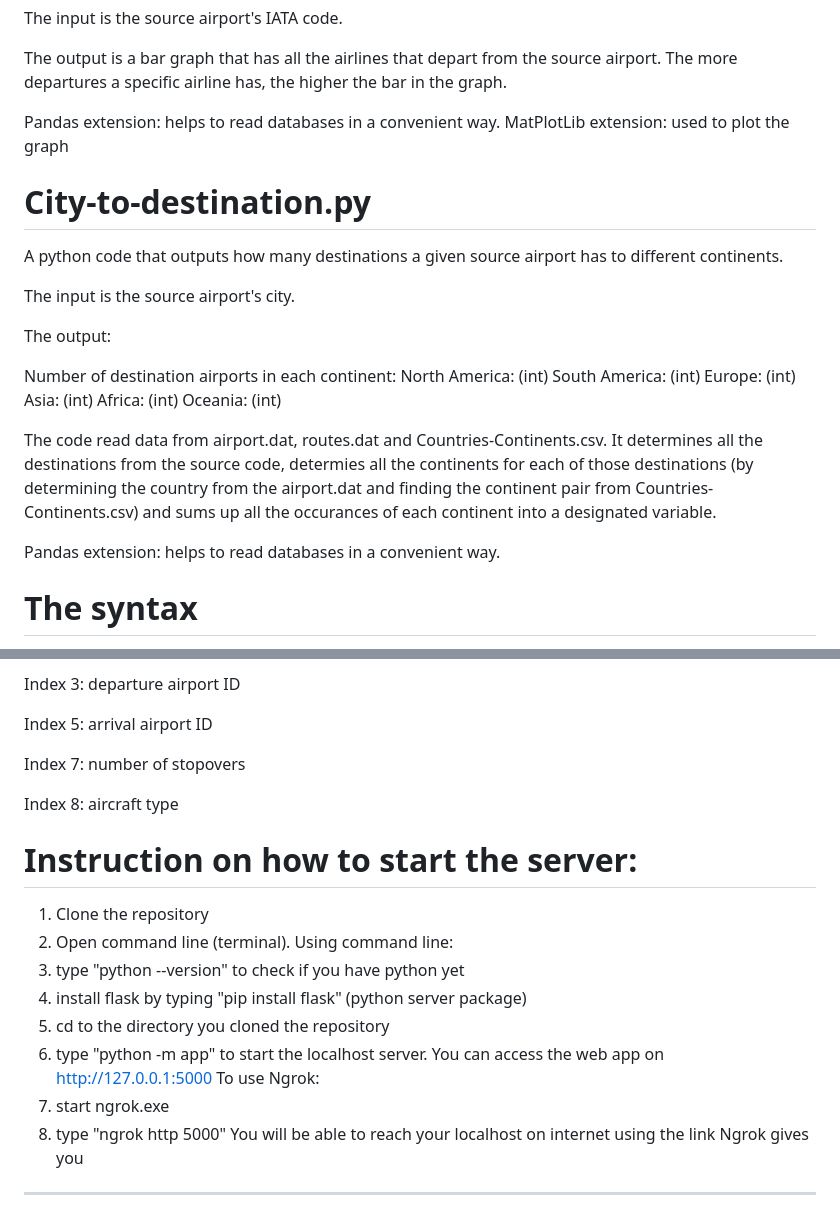
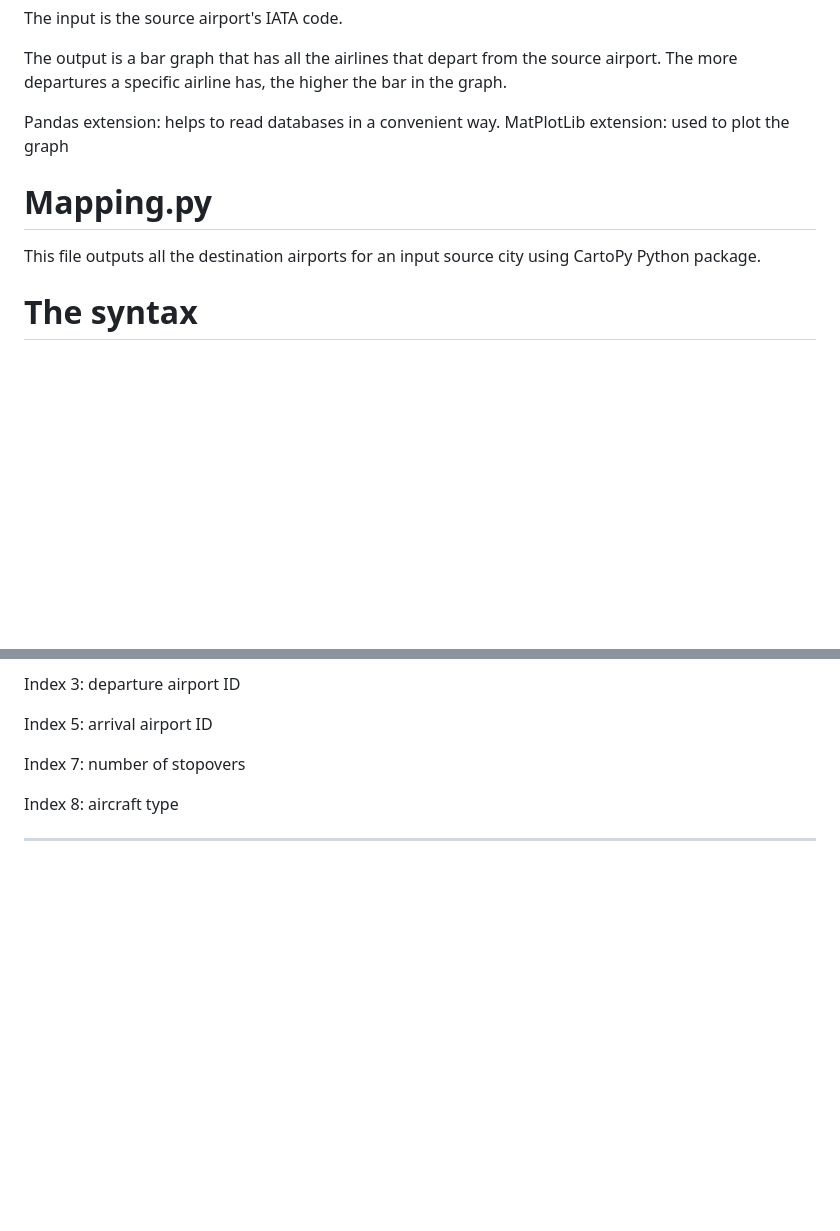
Before and after one commit to adityaagrawal53/industrial-training-flight-statistics, a Markdown page: README.md, 2 parts joined by grey strips. Rendered like a GitHub page; blank space fills up the shorter version.

```diff
--- a/README.md
+++ b/README.md
@@ -44,27 +80,13 @@ Pandas extension: helps to read databases in a convenient way.
 MatPlotLib extension: used to plot the graph
 
 
-# City-to-destination.py
 
-A python code that outputs how many destinations a given source airport has to different continents.
-
-The input is the source airport's city.
-
-The output:
+# Mapping.py
+This file outputs all the destination airports for an input source city using CartoPy Python package.
 
 
-Number of destination airports in each continent:
-North America: (int)
-South America: (int)
-Europe: (int)
-Asia: (int)
-Africa: (int)
-Oceania: (int)
 
-The code read data from airport.dat, routes.dat and Countries-Continents.csv.
-It determines all the destinations from the source code, determies all the continents for each of those destinations (by determining the country from the airport.dat and finding the continent pair from Countries-Continents.csv) and sums up all the occurances of each continent into a designated variable.
 
-Pandas extension: helps to read databases in a convenient way.
 
 
 # The syntax
@@ -103,18 +125,6 @@ Index 7: number of stopovers
 Index 8: aircraft type
 
 
-# Instruction on how to start the server:
-1. Clone the repository
-2. Open command line (terminal).
-Using command line:
-3. type "python --version" to check if you have python yet
-4. install flask by typing "pip install flask" (python server package)
-4. cd to the directory you cloned the repository
-5. type "python -m app" to start the localhost server. You can access the web app on http://127.0.0.1:5000
-To use Ngrok:
-6. start ngrok.exe
-7. type "ngrok http 5000"
-You will be able to reach your localhost on internet using the link Ngrok gives you
 
 
 
```
Also changed, not shown: other parts of README.md (+46 -10 lines).
